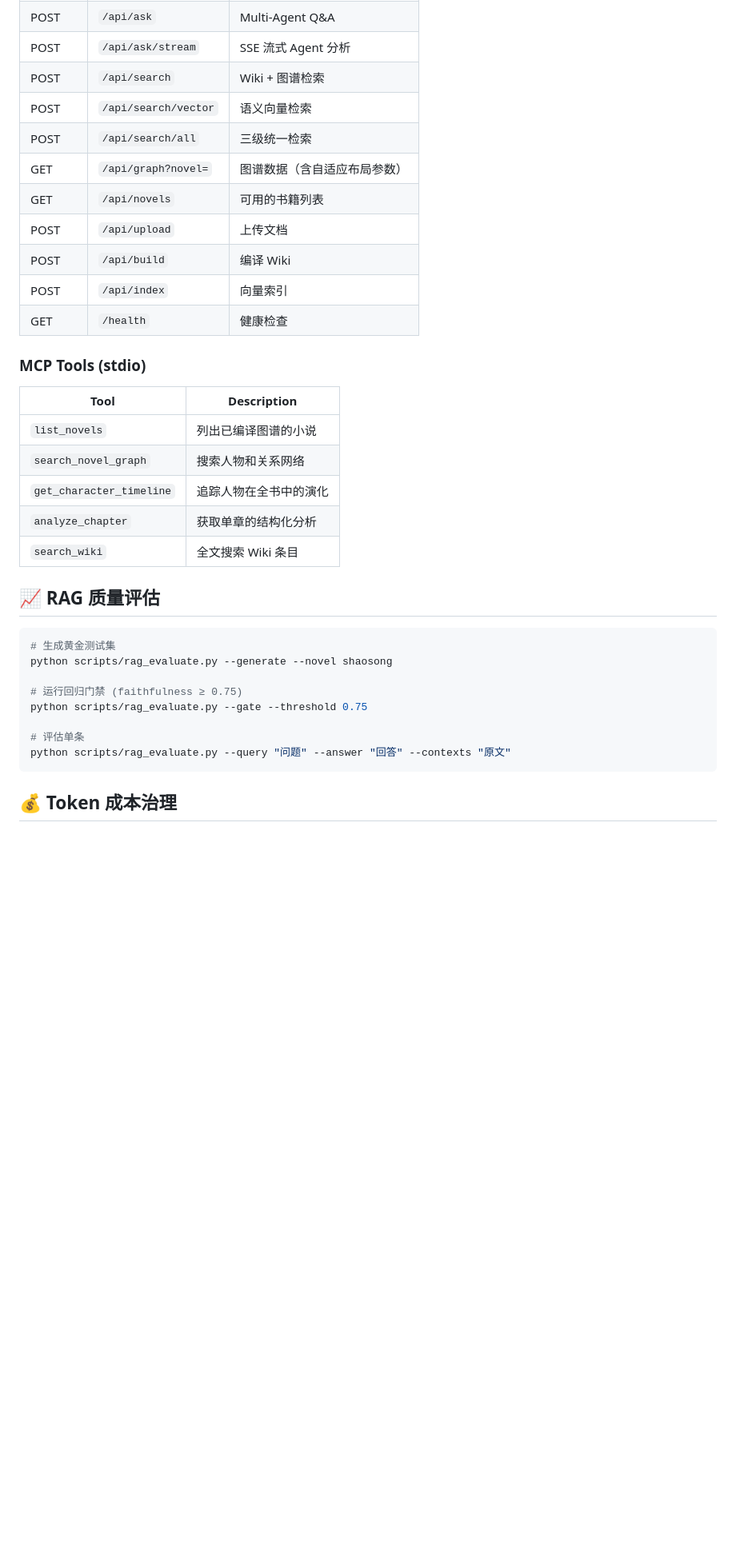
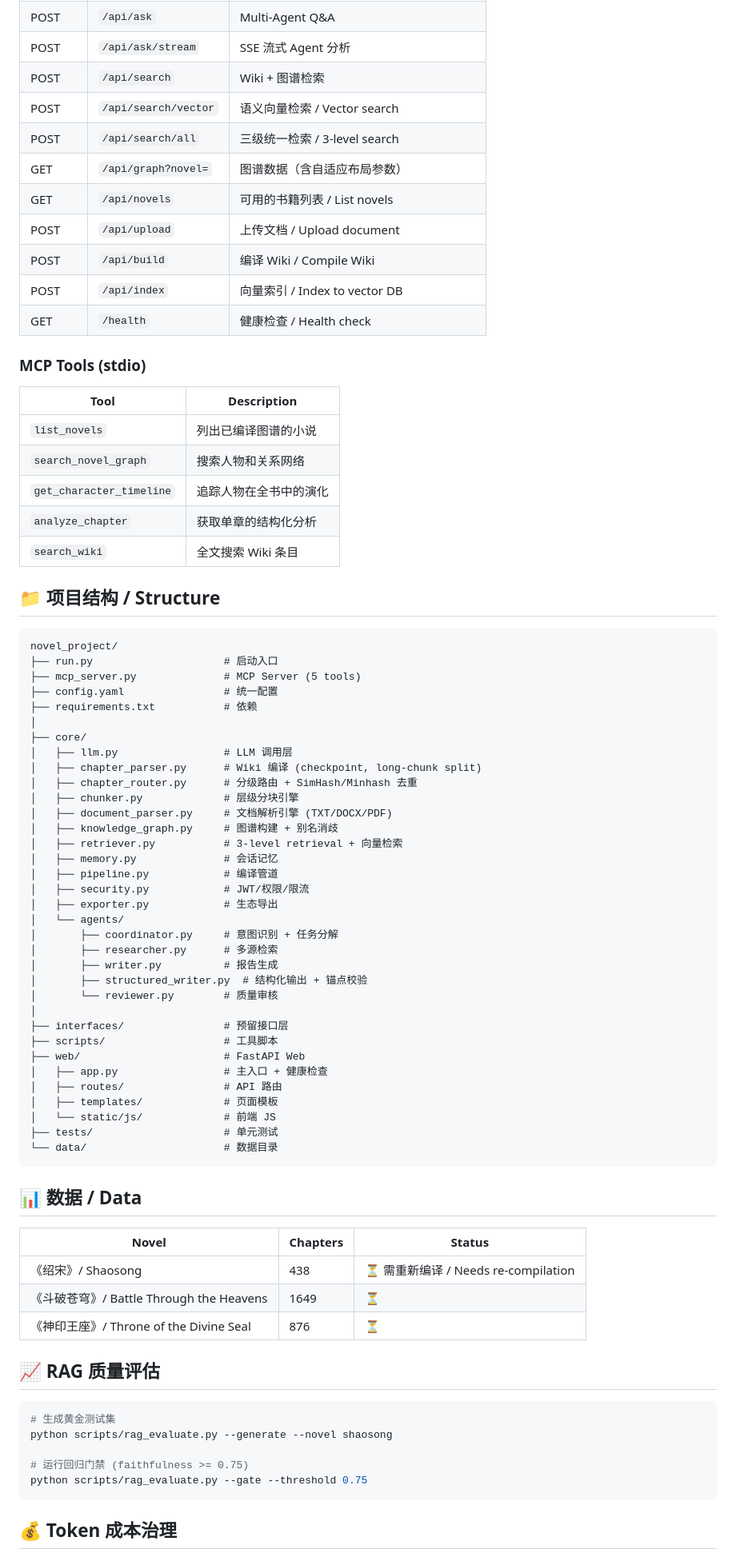
Before and after one commit to yekup/agent_project, a Markdown page: README.md, the part around one of its changes. Shown at 80% size. Drawn GitHub-style; blank space fills up the shorter version.

````diff
--- a/README.md
+++ b/README.md
@@ -181,14 +100,14 @@ novel_project/
 | POST | `/api/ask` | Multi-Agent Q&A |
 | POST | `/api/ask/stream` | SSE 流式 Agent 分析 |
 | POST | `/api/search` | Wiki + 图谱检索 |
-| POST | `/api/search/vector` | 语义向量检索 |
-| POST | `/api/search/all` | 三级统一检索 |
+| POST | `/api/search/vector` | 语义向量检索 / Vector search |
+| POST | `/api/search/all` | 三级统一检索 / 3-level search |
 | GET | `/api/graph?novel=` | 图谱数据（含自适应布局参数）|
-| GET | `/api/novels` | 可用的书籍列表 |
-| POST | `/api/upload` | 上传文档 |
-| POST | `/api/build` | 编译 Wiki |
-| POST | `/api/index` | 向量索引 |
-| GET | `/health` | 健康检查 |
+| GET | `/api/novels` | 可用的书籍列表 / List novels |
+| POST | `/api/upload` | 上传文档 / Upload document |
+| POST | `/api/build` | 编译 Wiki / Compile Wiki |
+| POST | `/api/index` | 向量索引 / Index to vector DB |
+| GET | `/health` | 健康检查 / Health check |
 
 ### MCP Tools (stdio)
 
@@ -200,17 +119,61 @@ novel_project/
 | `analyze_chapter` | 获取单章的结构化分析 |
 | `search_wiki` | 全文搜索 Wiki 条目 |
 
+## 📁 项目结构 / Structure
+
+```
+novel_project/
+├── run.py                     # 启动入口
+├── mcp_server.py              # MCP Server (5 tools)
+├── config.yaml                # 统一配置
+├── requirements.txt           # 依赖
+│
+├── core/
+│   ├── llm.py                 # LLM 调用层
+│   ├── chapter_parser.py      # Wiki 编译 (checkpoint, long-chunk split)
+│   ├── chapter_router.py      # 分级路由 + SimHash/Minhash 去重
+│   ├── chunker.py             # 层级分块引擎
+│   ├── document_parser.py     # 文档解析引擎 (TXT/DOCX/PDF)
+│   ├── knowledge_graph.py     # 图谱构建 + 别名消歧
+│   ├── retriever.py           # 3-level retrieval + 向量检索
+│   ├── memory.py              # 会话记忆
+│   ├── pipeline.py            # 编译管道
+│   ├── security.py            # JWT/权限/限流
+│   ├── exporter.py            # 生态导出
+│   └── agents/
+│       ├── coordinator.py     # 意图识别 + 任务分解
+│       ├── researcher.py      # 多源检索
+│       ├── writer.py          # 报告生成
+│       ├── structured_writer.py  # 结构化输出 + 锚点校验
+│       └── reviewer.py        # 质量审核
+│
+├── interfaces/                # 预留接口层
+├── scripts/                   # 工具脚本
+├── web/                       # FastAPI Web
+│   ├── app.py                 # 主入口 + 健康检查
+│   ├── routes/                # API 路由
+│   ├── templates/             # 页面模板
+│   └── static/js/             # 前端 JS
+├── tests/                     # 单元测试
+└── data/                      # 数据目录
+```
+
+## 📊 数据 / Data
+
+| Novel | Chapters | Status |
+|-------|----------|--------|
+| 《绍宋》/ Shaosong | 438 | ⏳ 需重新编译 / Needs re-compilation |
+| 《斗破苍穹》/ Battle Through the Heavens | 1649 | ⏳ |
+| 《神印王座》/ Throne of the Divine Seal | 876 | ⏳ |
+
 ## 📈 RAG 质量评估
 
 ```bash
 # 生成黄金测试集
 python scripts/rag_evaluate.py --generate --novel shaosong
 
-# 运行回归门禁 (faithfulness ≥ 0.75)
+# 运行回归门禁 (faithfulness >= 0.75)
 python scripts/rag_evaluate.py --gate --threshold 0.75
-
-# 评估单条
-python scripts/rag_evaluate.py --query "问题" --answer "回答" --contexts "原文"
 ```
 
 ## 💰 Token 成本治理
````
Also changed, not shown: other parts of README.md (+34 -144 lines).
